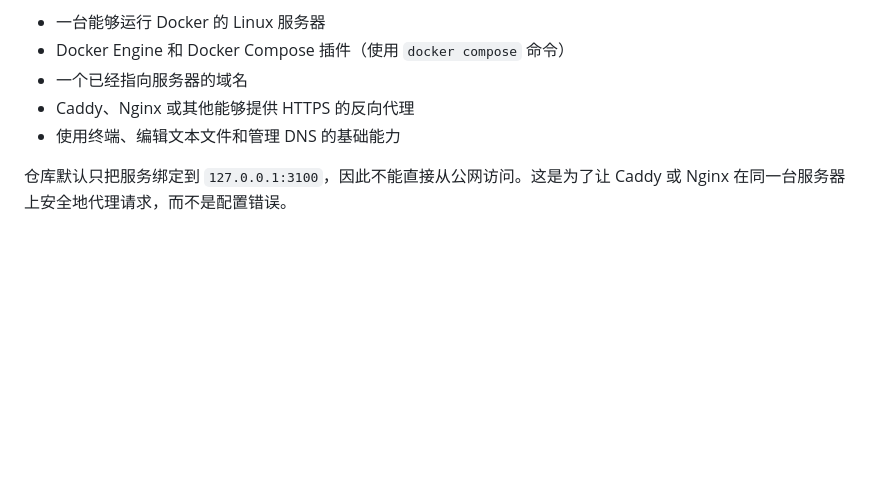
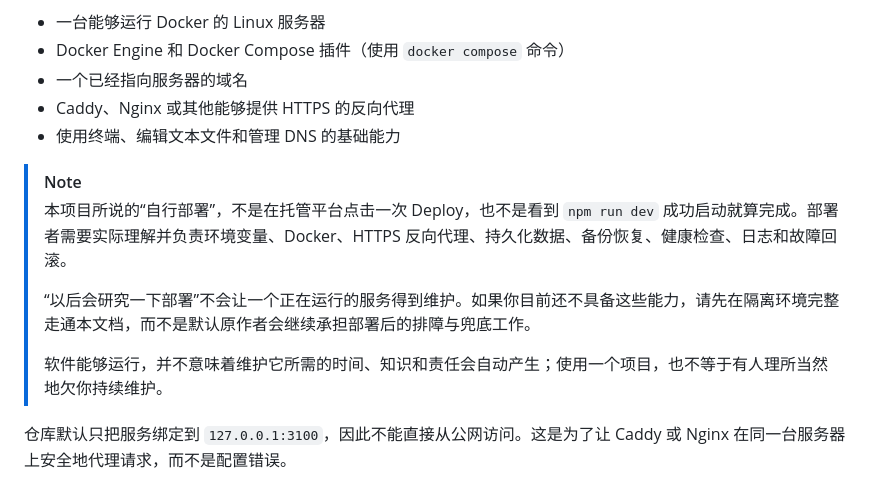
Before and after one commit to GeniusLv2006/hht-lite, a Markdown page: README.md, the part around the change. Rendered like a GitHub page; blank space fills up the shorter version.

Commit message:
docs: clarify self-hosting responsibility

```diff
--- a/README.md
+++ b/README.md
@@ -43,6 +43,13 @@
 - 一个已经指向服务器的域名
 - Caddy、Nginx 或其他能够提供 HTTPS 的反向代理
 - 使用终端、编辑文本文件和管理 DNS 的基础能力
+
+> [!NOTE]
+> 本项目所说的“自行部署”，不是在托管平台点击一次 Deploy，也不是看到 `npm run dev` 成功启动就算完成。部署者需要实际理解并负责环境变量、Docker、HTTPS 反向代理、持久化数据、备份恢复、健康检查、日志和故障回滚。
+>
+> “以后会研究一下部署”不会让一个正在运行的服务得到维护。如果你目前还不具备这些能力，请先在隔离环境完整走通本文档，而不是默认原作者会继续承担部署后的排障与兜底工作。
+>
+> 软件能够运行，并不意味着维护它所需的时间、知识和责任会自动产生；使用一个项目，也不等于有人理所当然地欠你持续维护。
 
 仓库默认只把服务绑定到 `127.0.0.1:3100`，因此不能直接从公网访问。这是为了让 Caddy 或 Nginx 在同一台服务器上安全地代理请求，而不是配置错误。
 
```
